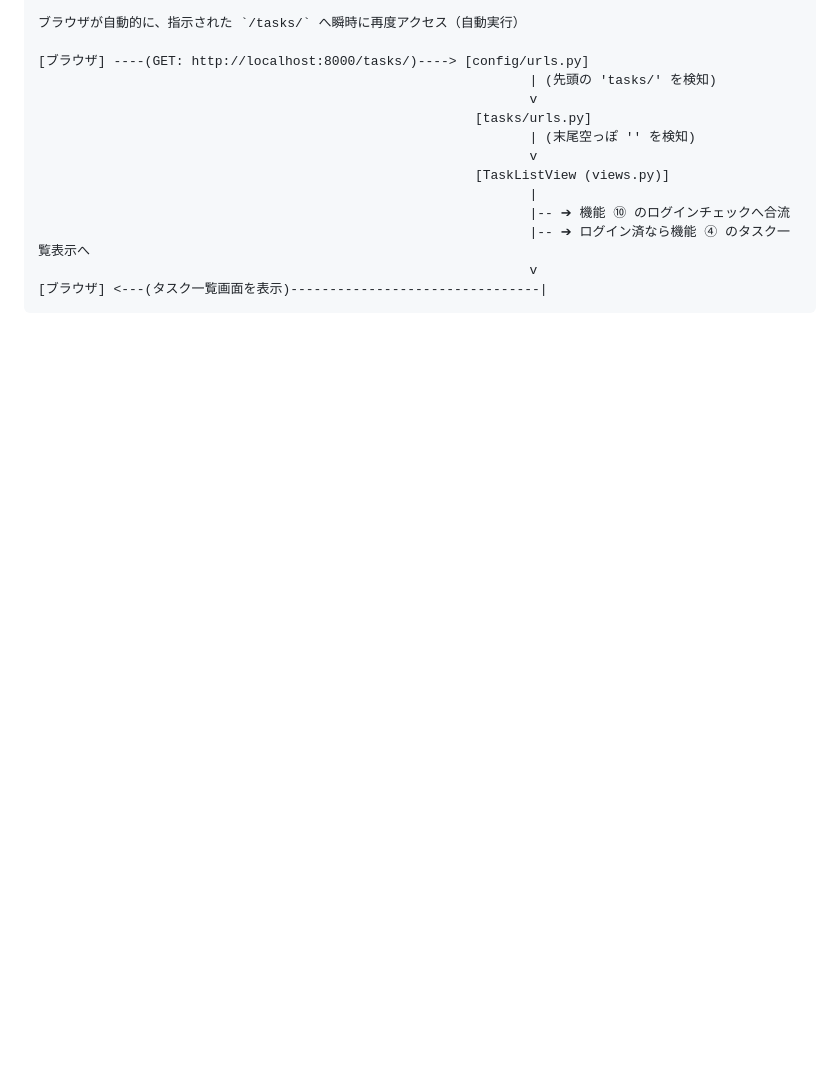
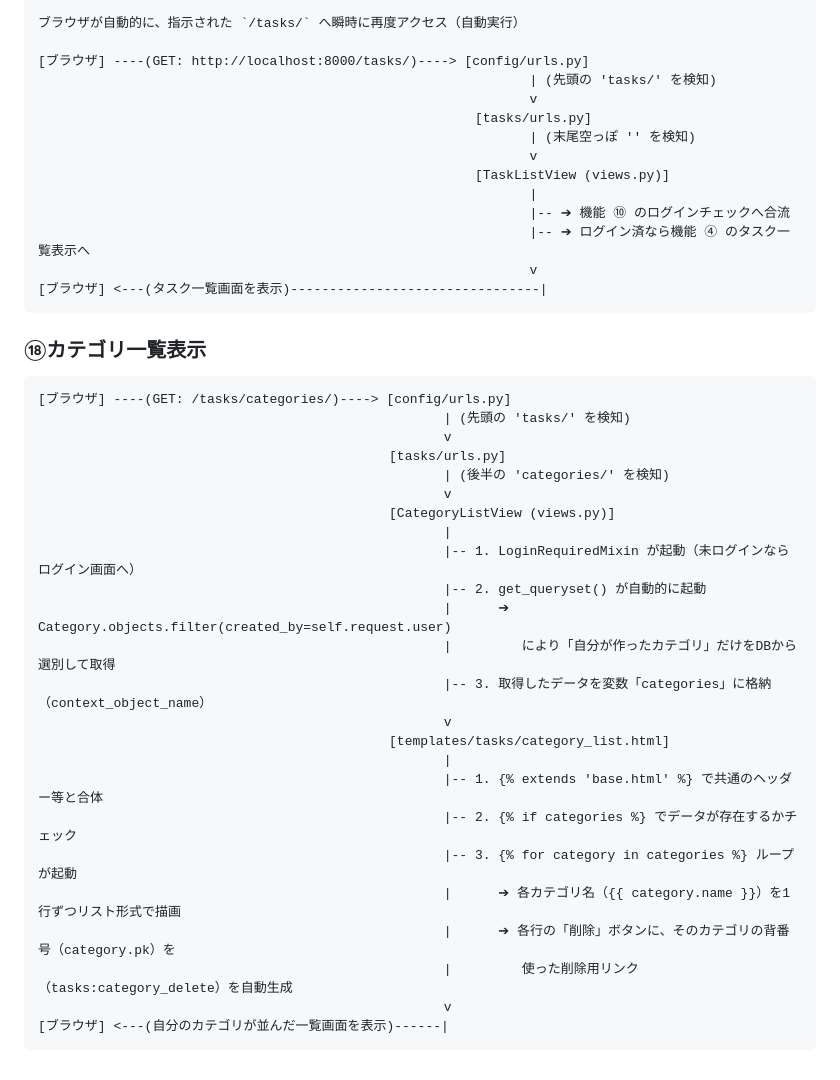
Before and after one commit to kazukenshuaim/taskboard, a Markdown page: Django_memo.md, the part around the change. Drawn GitHub-style; blank space fills up the shorter version.

Commit message:
機能説明に、⑱カテゴリ一覧表示を追加

````diff
--- a/Django_memo.md
+++ b/Django_memo.md
@@ -636,3 +636,31 @@ Djangoは基本的に **「URL（urls.py） ➔ ビュー（views.py） ➔ モ
                                                                v
 [ブラウザ] <---(タスク一覧画面を表示)--------------------------------|
 ```
+
+### ⑱カテゴリ一覧表示
+```
+[ブラウザ] ----(GET: /tasks/categories/)----> [config/urls.py]
+                                                    | (先頭の 'tasks/' を検知)
+                                                    v
+                                             [tasks/urls.py]
+                                                    | (後半の 'categories/' を検知)
+                                                    v
+                                             [CategoryListView (views.py)]
+                                                    |
+                                                    |-- 1. LoginRequiredMixin が起動（未ログインならログイン画面へ）
+                                                    |-- 2. get_queryset() が自動的に起動
+                                                    |      ➔ Category.objects.filter(created_by=self.request.user)
+                                                    |         により「自分が作ったカテゴリ」だけをDBから選別して取得
+                                                    |-- 3. 取得したデータを変数「categories」に格納（context_object_name）
+                                                    v
+                                             [templates/tasks/category_list.html]
+                                                    |
+                                                    |-- 1. {% extends 'base.html' %} で共通のヘッダー等と合体
+                                                    |-- 2. {% if categories %} でデータが存在するかチェック
+                                                    |-- 3. {% for category in categories %} ループが起動
+                                                    |      ➔ 各カテゴリ名（{{ category.name }}）を1行ずつリスト形式で描画
+                                                    |      ➔ 各行の「削除」ボタンに、そのカテゴリの背番号（category.pk）を
+                                                    |         使った削除用リンク（tasks:category_delete）を自動生成
+                                                    v
+[ブラウザ] <---(自分のカテゴリが並んだ一覧画面を表示)------|
+```
````
